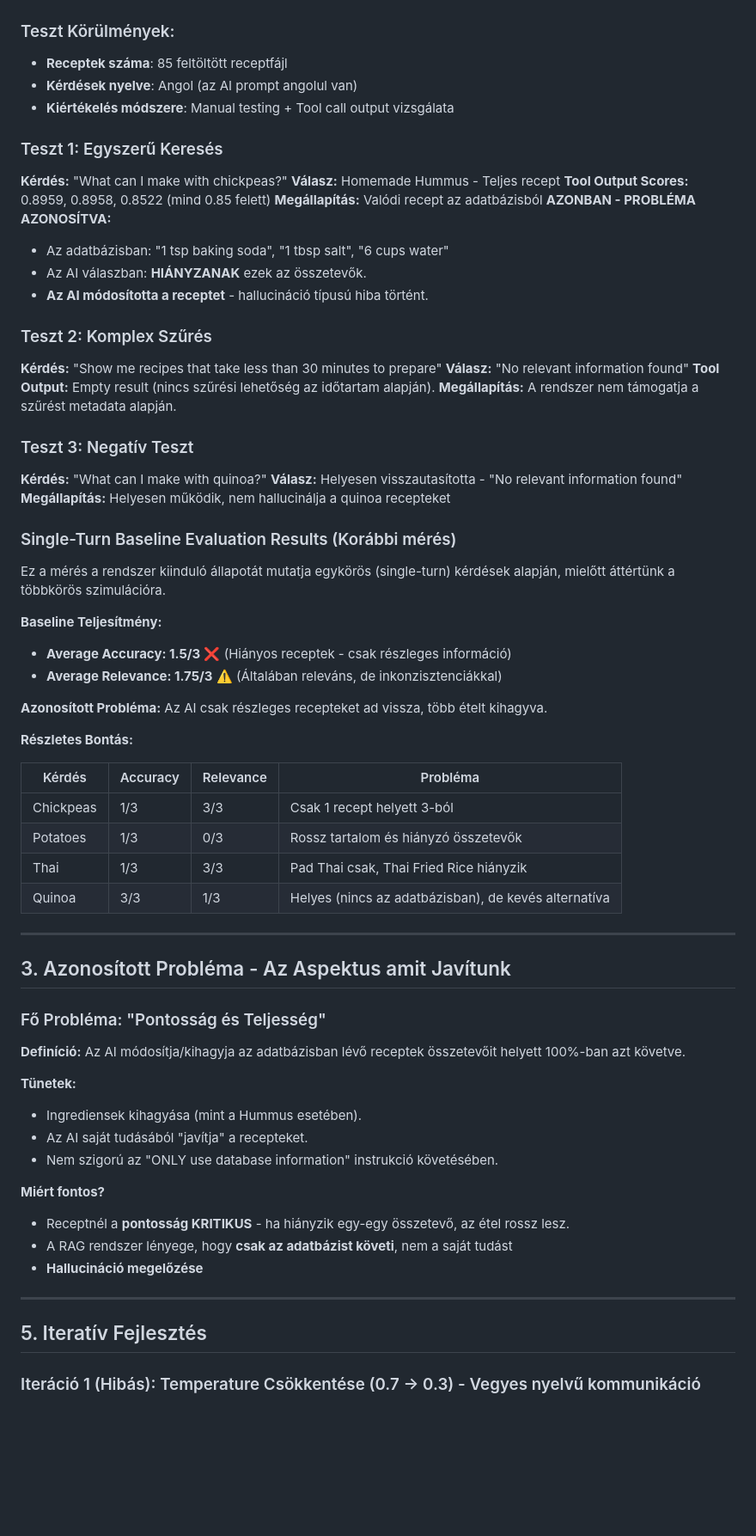
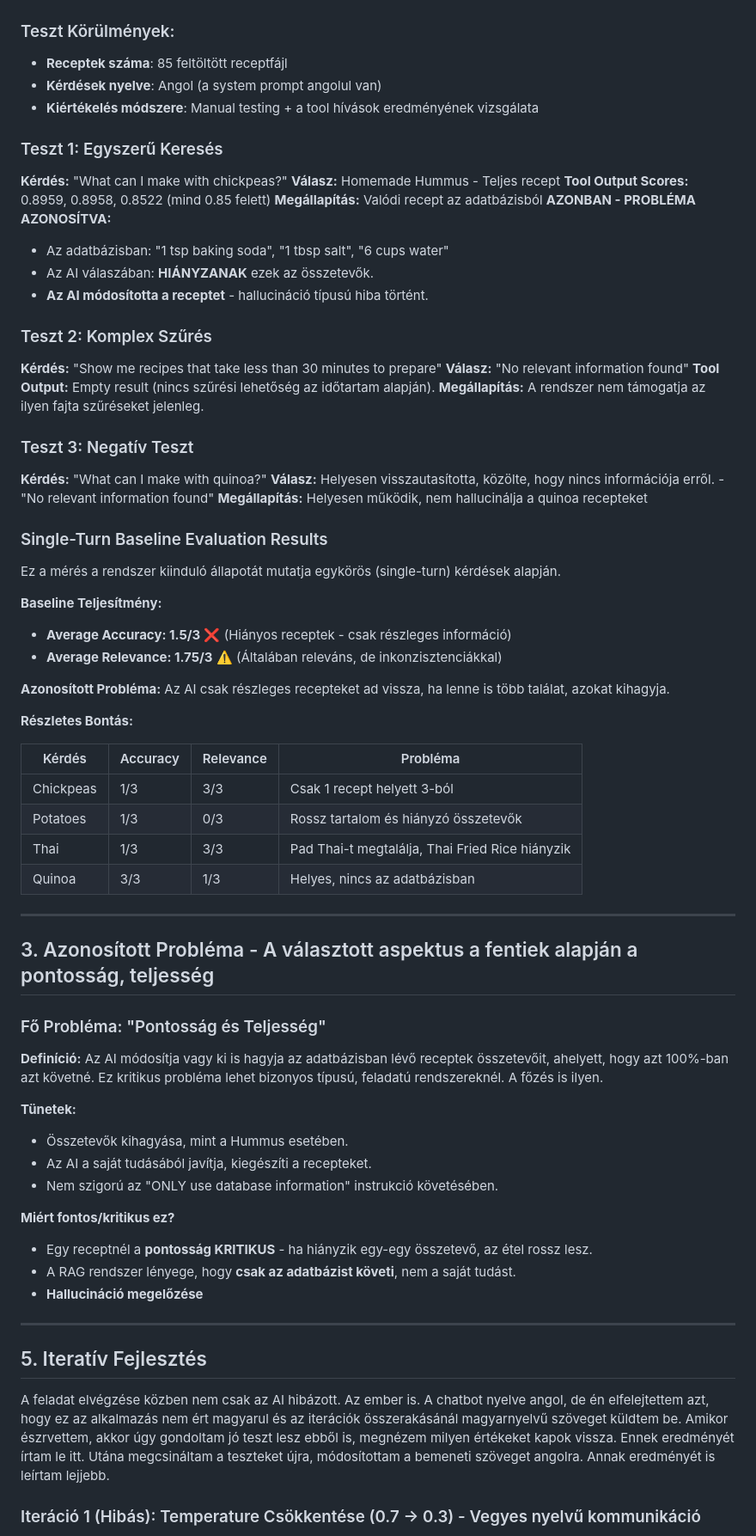
Before and after one commit to kcokco/Cubix4, a Markdown page: README.md, the part around the change printed below. Shown: that part at 86% size. Rendered like a GitHub page; blank space fills up the shorter version.

Commit message:
Readme kiigazítása

```diff
--- a/README.md
+++ b/README.md
@@ -30,8 +30,8 @@ Ez a projekt az **előző házi (Cubix3) megoldásán alapul**, amely egy műkö
 
 ### Teszt Körülmények:
 - **Receptek száma**: 85 feltöltött receptfájl
-- **Kérdések nyelve**: Angol (az AI prompt angolul van)
-- **Kiértékelés módszere**: Manual testing + Tool call output vizsgálata
+- **Kérdések nyelve**: Angol (a system prompt angolul van)
+- **Kiértékelés módszere**: Manual testing + a tool hívások eredményének vizsgálata
 
 ### Teszt 1: Egyszerű Keresés
 **Kérdés:** "What can I make with chickpeas?"
@@ -40,29 +40,29 @@ Ez a projekt az **előző házi (Cubix3) megoldásán alapul**, amely egy műkö
 **Megállapítás:** Valódi recept az adatbázisból
 **AZONBAN - PROBLÉMA AZONOSÍTVA:**
 - Az adatbázisban: "1 tsp baking soda", "1 tbsp salt", "6 cups water"
-- Az AI válaszban: **HIÁNYZANAK** ezek az összetevők.
+- Az AI válaszában: **HIÁNYZANAK** ezek az összetevők.
 - **Az AI módosította a receptet** - hallucináció típusú hiba történt.
 
 ### Teszt 2: Komplex Szűrés
 **Kérdés:** "Show me recipes that take less than 30 minutes to prepare"
 **Válasz:** "No relevant information found"
 **Tool Output:** Empty result (nincs szűrési lehetőség az időtartam alapján).
-**Megállapítás:** A rendszer nem támogatja a szűrést metadata alapján.
+**Megállapítás:** A rendszer nem támogatja az ilyen fajta szűréseket jelenleg.
 
 ### Teszt 3: Negatív Teszt
 **Kérdés:** "What can I make with quinoa?"
-**Válasz:** Helyesen visszautasította - "No relevant information found"
+**Válasz:** Helyesen visszautasította, közölte, hogy nincs információja erről. - "No relevant information found"
 **Megállapítás:** Helyesen működik, nem hallucinálja a quinoa recepteket
 
-### Single-Turn Baseline Evaluation Results (Korábbi mérés)
+### Single-Turn Baseline Evaluation Results
 
-Ez a mérés a rendszer kiinduló állapotát mutatja egykörös (single-turn) kérdések alapján, mielőtt áttértünk a többkörös szimulációra.
+Ez a mérés a rendszer kiinduló állapotát mutatja egykörös (single-turn) kérdések alapján.
 
 **Baseline Teljesítmény:**
 - **Average Accuracy: 1.5/3** ❌ (Hiányos receptek - csak részleges információ)
 - **Average Relevance: 1.75/3** ⚠️ (Általában releváns, de inkonzisztenciákkal)
 
-**Azonosított Probléma:** Az AI csak részleges recepteket ad vissza, több ételt kihagyva.
+**Azonosított Probléma:** Az AI csak részleges recepteket ad vissza, ha lenne is több találat, azokat kihagyja.
 
 **Részletes Bontás:**
 
@@ -70,30 +70,34 @@ Ez a mérés a rendszer kiinduló állapotát mutatja egykörös (single-turn) k
 |-----------|-----------|-----------|-------------------------------------------------------|
 | Chickpeas | 1/3 		| 3/3 		| Csak 1 recept helyett 3-ból 							|
 | Potatoes  | 1/3 		| 0/3 		| Rossz tartalom és hiányzó összetevők 					|
-| Thai      | 1/3 		| 3/3 		| Pad Thai csak, Thai Fried Rice hiányzik 				|
-| Quinoa    | 3/3 		| 1/3 		| Helyes (nincs az adatbázisban), de kevés alternatíva 	|
+| Thai      | 1/3 		| 3/3 		| Pad Thai-t megtalálja, Thai Fried Rice hiányzik		|
+| Quinoa    | 3/3 		| 1/3 		| Helyes, nincs az adatbázisban							|
 
 ---
 
-## 3. Azonosított Probléma - Az Aspektus amit Javítunk
+## 3. Azonosított Probléma - A választott aspektus a fentiek alapján a pontosság, teljesség
 
 ### Fő Probléma: "Pontosság és Teljesség"
 
-**Definíció:** Az AI módosítja/kihagyja az adatbázisban lévő receptek összetevőit helyett 100%-ban azt követve.
+**Definíció:** Az AI módosítja vagy ki is hagyja az adatbázisban lévő receptek összetevőit, ahelyett, hogy azt 100%-ban azt követné. Ez kritikus probléma lehet bizonyos típusú, feladatú rendszereknél. A főzés is ilyen.
 
 **Tünetek:**
-- Ingrediensek kihagyása (mint a Hummus esetében).
-- Az AI saját tudásából "javítja" a recepteket.
+- Összetevők kihagyása, mint a Hummus esetében.
+- Az AI a saját tudásából javítja, kiegészíti a recepteket.
 - Nem szigorú az "ONLY use database information" instrukció követésében.
 
-**Miért fontos?**
-- Receptnél a **pontosság KRITIKUS** - ha hiányzik egy-egy összetevő, az étel rossz lesz.
-- A RAG rendszer lényege, hogy **csak az adatbázist követi**, nem a saját tudást
+**Miért fontos/kritikus ez?**
+- Egy receptnél a **pontosság KRITIKUS** - ha hiányzik egy-egy összetevő, az étel rossz lesz.
+- A RAG rendszer lényege, hogy **csak az adatbázist követi**, nem a saját tudást.
 - **Hallucináció megelőzése**
 
 ---
 
 ## 5. Iteratív Fejlesztés
+
+A feladat elvégzése közben nem csak az AI hibázott. Az ember is. A chatbot nyelve angol, de én elfelejtettem azt, hogy ez az alkalmazás nem ért magyarul és az iterációk összerakásánál magyarnyelvű szöveget küldtem be.
+Amikor észrvettem, akkor úgy gondoltam jó teszt lesz ebből is, megnézem milyen értékeket kapok vissza. Ennek eredményét írtam le itt.
+Utána megcsináltam a teszteket újra, módosítottam a bemeneti szöveget angolra. Annak eredményét is leírtam lejjebb.
 
 ### Iteráció 1 (Hibás): Temperature Csökkentése (0.7 -> 0.3) - Vegyes nyelvű kommunikáció
 
```
Also changed, not shown: other parts of README.md (+10 -17 lines).
